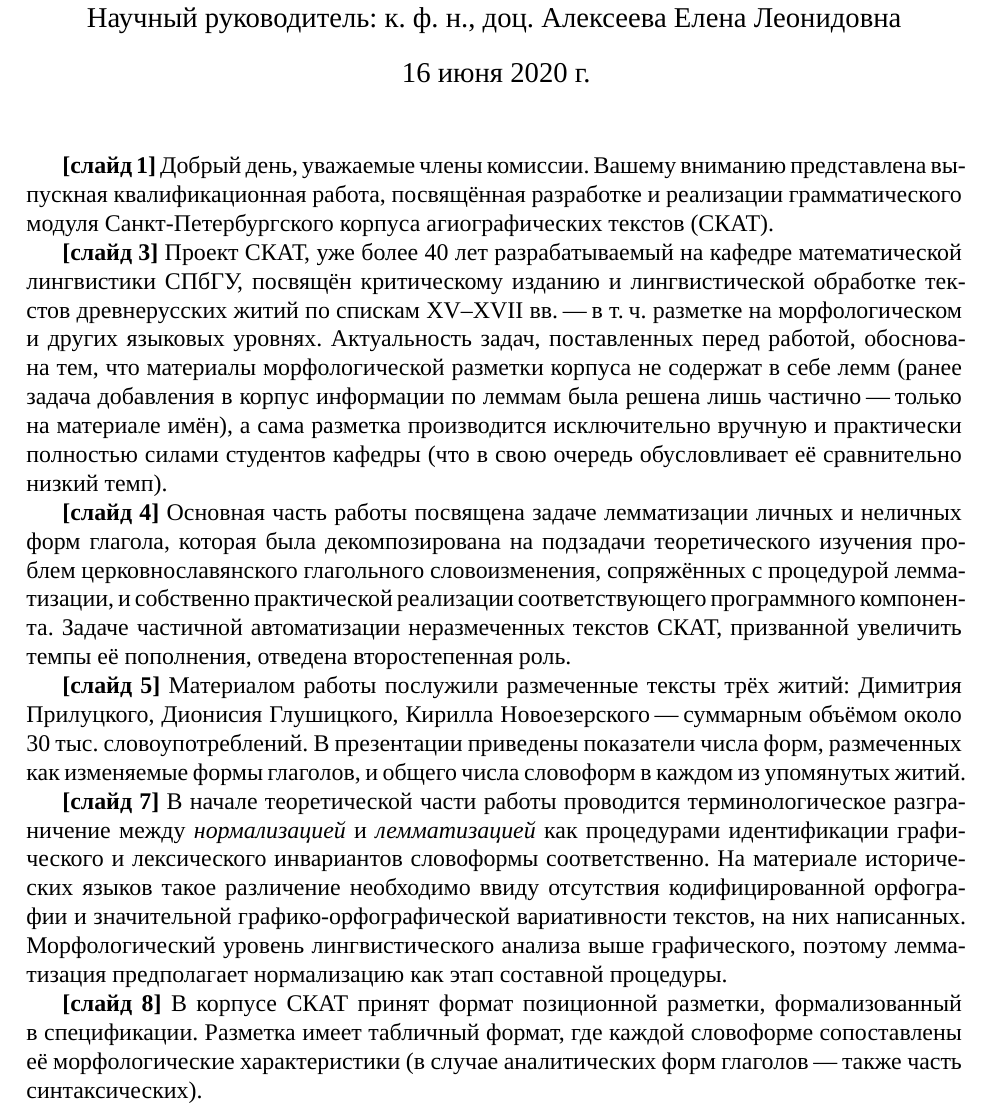
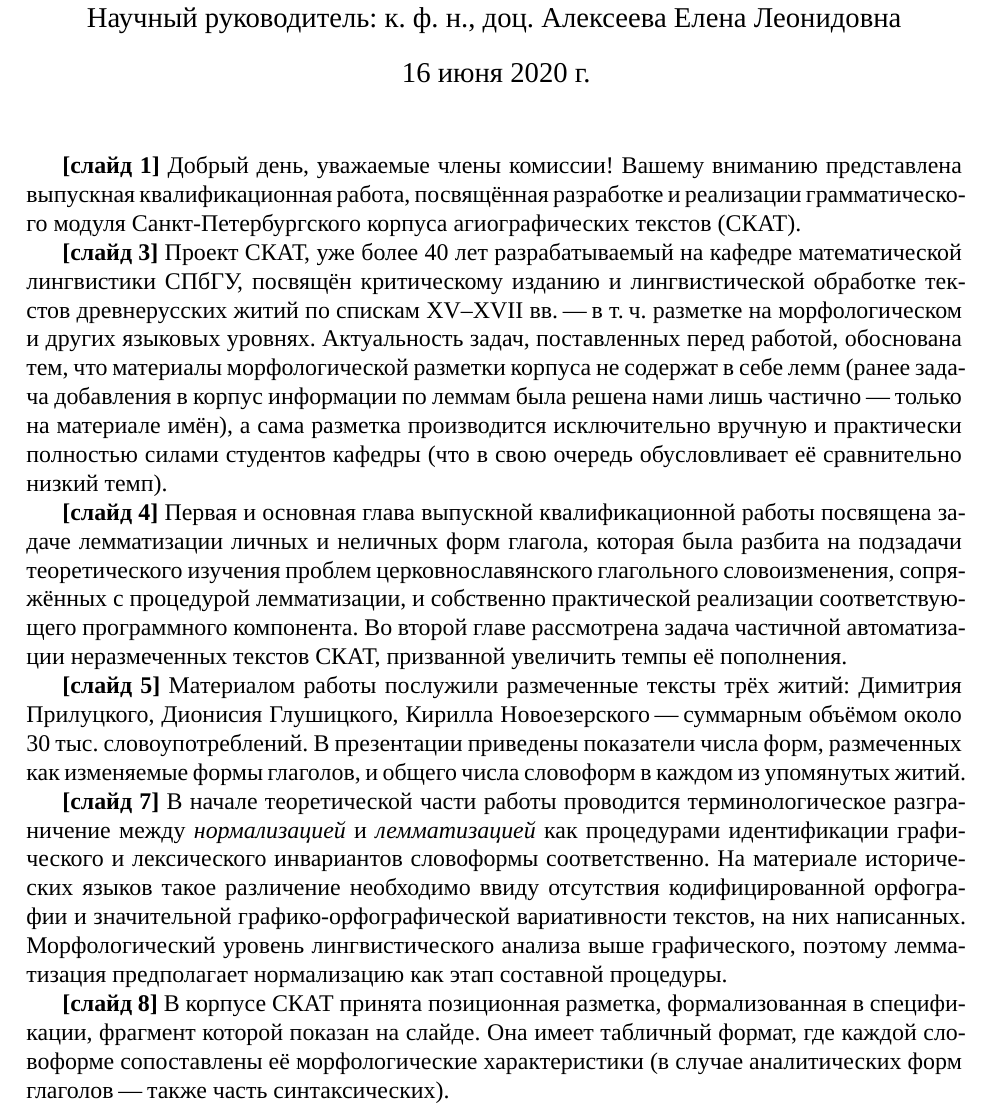
Before and after one commit to vintagentleman/thesis, a LaTeX document (ma/misc/speech.tex): part of page 1 of 3, cut so that both start at the same text. Compiled offline with XeLaTeX; a missing font is replaced by an installed copy or a similar font.

Commit message:
Concluding fixes v3

```diff
--- a/ma/misc/speech.tex
+++ b/ma/misc/speech.tex
@@ -36,15 +36,15 @@
 
 \maketitle
 
-\textbf{[слайд 1]} Добрый день, уважаемые члены комиссии. Вашему вниманию представлена выпускная квалификационная работа, посвящённая разработке и реализации грамматического модуля Санкт"=Петербургского корпуса агиографических текстов (СКАТ).
+\textbf{[слайд 1]} Добрый день, уважаемые члены комиссии! Вашему вниманию представлена выпускная квалификационная работа, посвящённая разработке и реализации грамматического модуля Санкт"=Петербургского корпуса агиографических текстов (СКАТ).
 
-\textbf{[слайд 3]} Проект СКАТ, уже более 40~лет разрабатываемый на кафедре математической лингвистики СПбГУ, посвящён критическому изданию и лингвистической обработке текстов древнерусских житий по спискам XV--XVII~вв.~"--- в~т.",ч.\ разметке на морфологическом и других языковых уровнях. Актуальность задач, поставленных перед работой, обоснована тем, что материалы морфологической разметки корпуса не содержат в себе лемм (ранее задача добавления в корпус информации по леммам была решена лишь частично~"--- только на материале имён), а сама разметка производится исключительно вручную и практически полностью силами студентов кафедры (что в свою очередь обусловливает её сравнительно низкий темп).
+\textbf{[слайд 3]} Проект СКАТ, уже более 40~лет разрабатываемый на кафедре математической лингвистики СПбГУ, посвящён критическому изданию и лингвистической обработке текстов древнерусских житий по спискам XV--XVII~вв.~"--- в~т.",ч.\ разметке на морфологическом и других языковых уровнях. Актуальность задач, поставленных перед работой, обоснована тем, что материалы морфологической разметки корпуса не содержат в себе лемм (ранее задача добавления в корпус информации по леммам была решена нами лишь частично~"--- только на материале имён), а сама разметка производится исключительно вручную и практически полностью силами студентов кафедры (что в свою очередь обусловливает её сравнительно низкий темп).
 
-\textbf{[слайд 4]} Основная часть работы посвящена задаче лемматизации личных и неличных форм глагола, которая была декомпозирована на подзадачи теоретического изучения проблем церковнославянского глагольного словоизменения, сопряжённых с процедурой лемматизации, и собственно практической реализации соответствующего программного компонента. Задаче частичной автоматизации неразмеченных текстов СКАТ, призванной увеличить темпы её пополнения, отведена второстепенная роль.
+\textbf{[слайд 4]} Первая и основная глава выпускной квалификационной работы посвящена задаче лемматизации личных и неличных форм глагола, которая была разбита на подзадачи теоретического изучения проблем церковнославянского глагольного словоизменения, сопряжённых с процедурой лемматизации, и собственно практической реализации соответствующего программного компонента. Во второй главе рассмотрена задача частичной автоматизации неразмеченных текстов СКАТ, призванной увеличить темпы её пополнения.
 
 \textbf{[слайд 5]} Материалом работы послужили размеченные тексты трёх житий: Димитрия Прилуцкого, Дионисия Глушицкого, Кирилла Новоезерского~"--- суммарным объёмом около 30~тыс.\ словоупотреблений. В презентации приведены показатели числа форм, размеченных как изменяемые формы глаголов, и общего числа словоформ в каждом из упомянутых житий.
 
 \textbf{[слайд 7]} В начале теоретической части работы проводится терминологическое разграничение между \textit{нормализацией} и \textit{лемматизацией} как процедурами идентификации графического и лексического инвариантов словоформы соответственно. На материале исторических языков такое различение необходимо ввиду отсутствия кодифицированной орфографии и~значительной графико"=орфографической вариативности текстов, на них написанных. Морфологический уровень лингвистического анализа выше графического, поэтому лемматизация предполагает нормализацию как этап составной процедуры.
 
-\textbf{[слайд 8]} В корпусе СКАТ принят формат позиционной разметки, формализованный в~спецификации. Разметка имеет табличный формат, где каждой словоформе сопоставлены её морфологические характеристики (в случае аналитических форм глаголов~"--- также часть синтаксических).
+\textbf{[слайд 8]} В корпусе СКАТ принята позиционная разметка, формализованная в~спецификации, фрагмент которой показан на слайде. Она имеет табличный формат, где каждой словоформе сопоставлены её морфологические характеристики (в случае аналитических форм глаголов~"--- также часть синтаксических).
 
```
Also changed, not shown: ma/misc/presentation.tex (+3 -1 lines), ma/misc/speech.tex (10 more changed lines).
